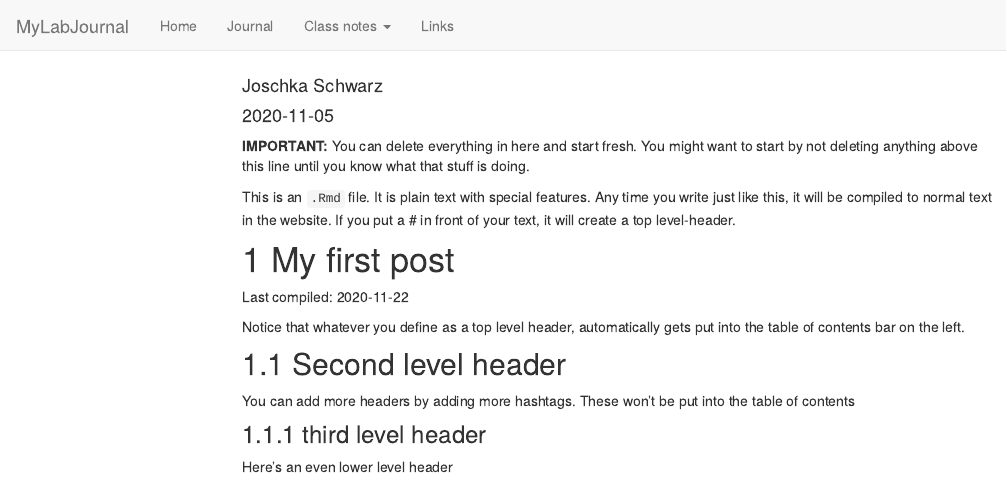
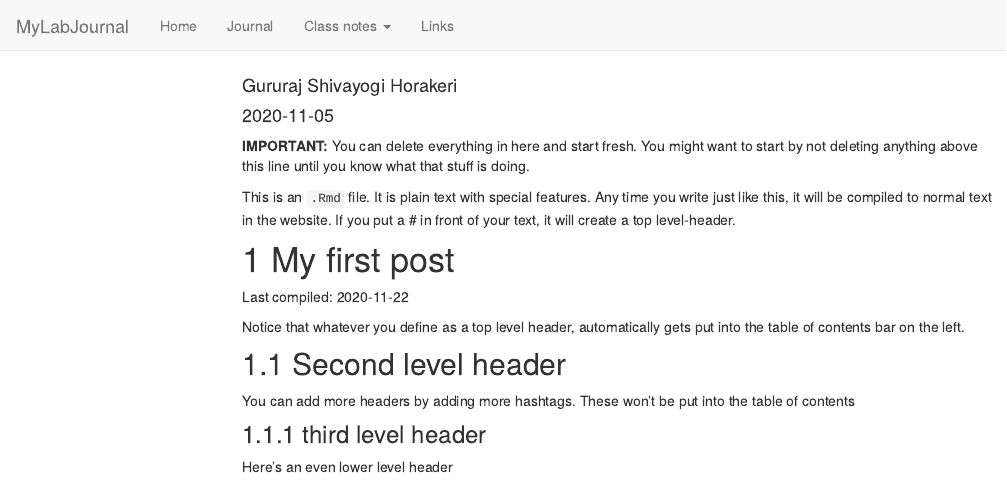
Before and after one commit to TUHHStartupEngineers-Classroom/ws20-business-data-science-basics---lab-journal-Gururaz, an R Markdown document (journal.Rmd): the page in a window 1100 px wide, from its top. Rendered offline with R 4.5, knitr and Pandoc, with nearby package versions; code that draws random numbers runs with fixed seeds of ours; menus at the side of the page are left out.

Commit message:
Author replaced
changed author name

```diff
--- a/journal.Rmd
+++ b/journal.Rmd
@@ -1,6 +1,6 @@
 ---
 title: "Journal (reproducible report)"
-author: "Joschka Schwarz"
+author: "Gururaj Shivayogi Horakeri"
 date: "2020-11-05"
 output:
   html_document:
```
Also changed, not shown: journal_files/figure-html/unnamed-chunk-1-1.png, testfile.rds, 6 other files.
